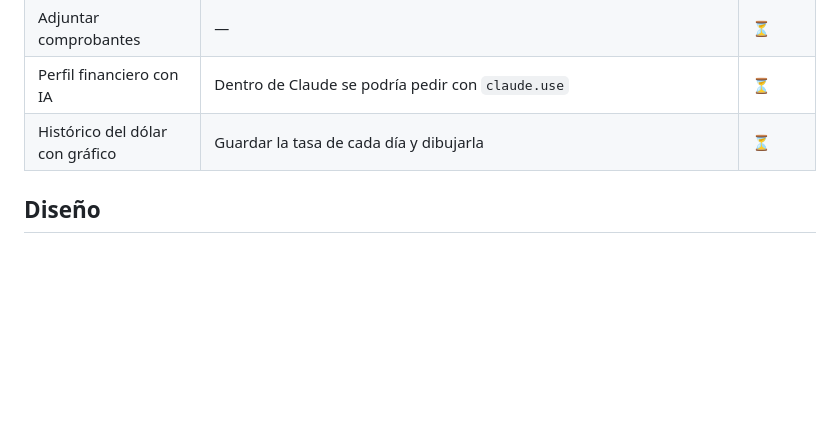
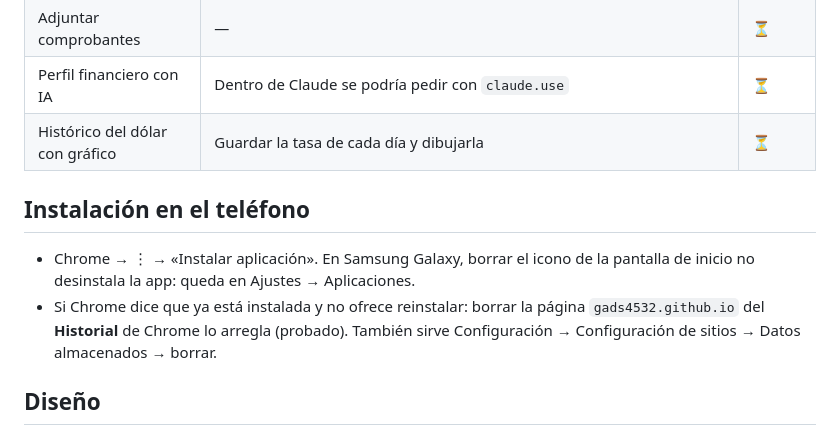
Before and after one commit to Gads4532/Finanzas-personales, a Markdown page: IDEAS.md, the part around the change. Rendered like a GitHub page; blank space fills up the shorter version.

Commit message:
IDEAS: cómo reinstalar en Samsung si Chrome cree que ya está instalada
Co-Authored-By: Claude Fable 5.1 <noreply@anthropic.com>
Claude-Session: https://claude.ai/code/session_01Qq1vLUiwYGxRr9b827sty1

```diff
--- a/IDEAS.md
+++ b/IDEAS.md
@@ -39,6 +39,11 @@ internet y sin Claude. Mismo sistema que el Habit Tracker: un solo `index.html`,
 | Perfil financiero con IA | Dentro de Claude se podría pedir con `claude.use` | ⏳ |
 | Histórico del dólar con gráfico | Guardar la tasa de cada día y dibujarla | ⏳ |
 
+## Instalación en el teléfono
+
+- Chrome → ⋮ → «Instalar aplicación». En Samsung Galaxy, borrar el icono de la pantalla de inicio no desinstala la app: queda en Ajustes → Aplicaciones.
+- Si Chrome dice que ya está instalada y no ofrece reinstalar: borrar la página `gads4532.github.io` del **Historial** de Chrome lo arregla (probado). También sirve Configuración → Configuración de sitios → Datos almacenados → borrar.
+
 ## Diseño
 
 **Muy minimalista**: cada pantalla enseña tres cifras y una lista; lo demás aparece al tocar.
```
